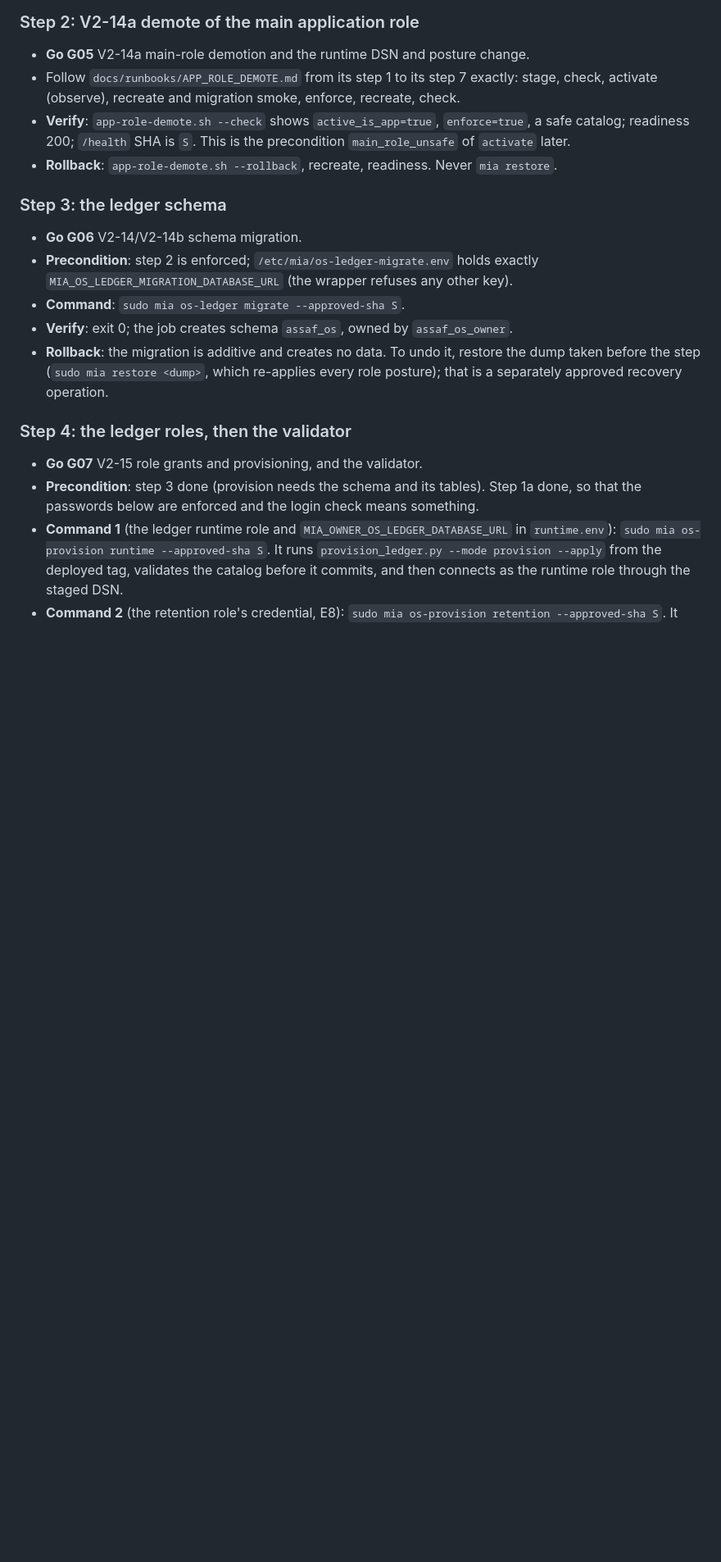
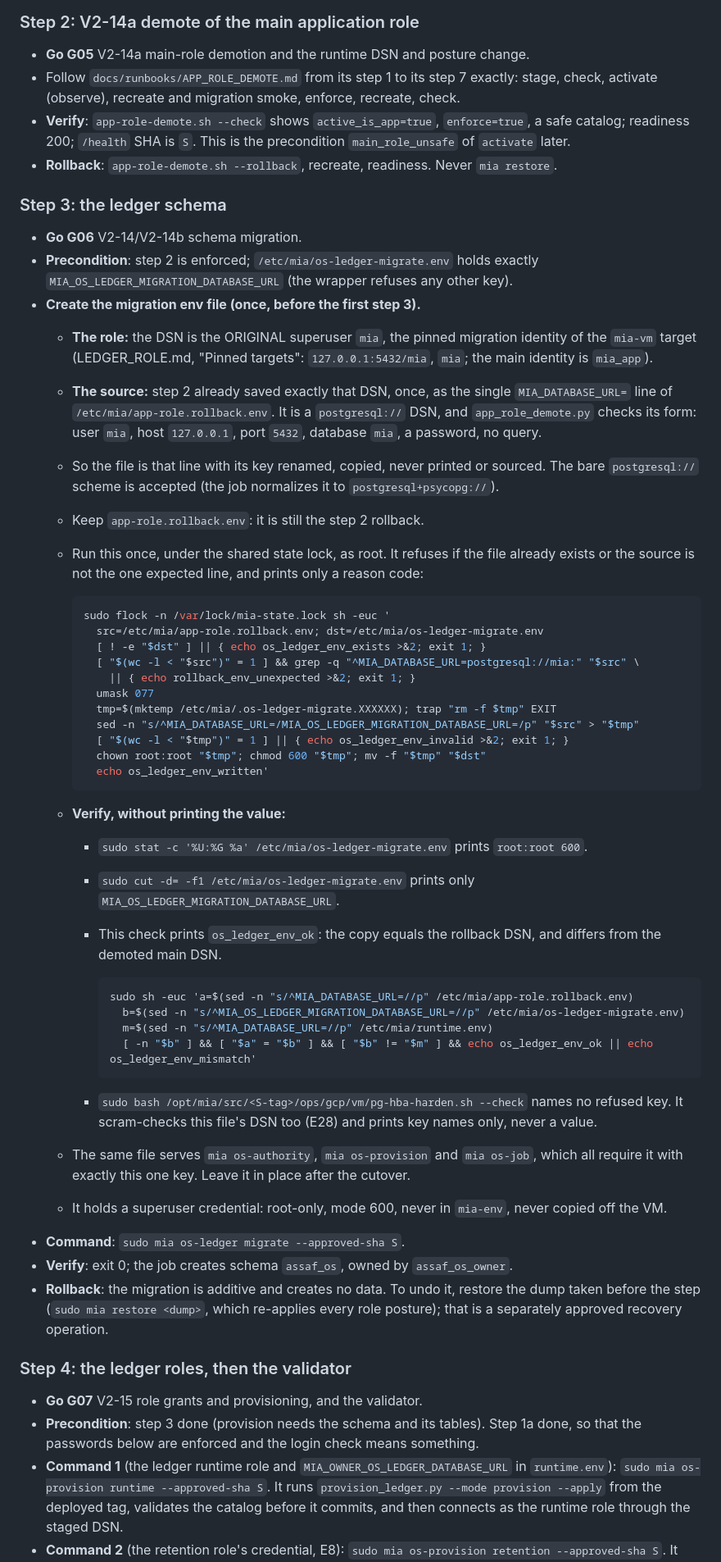
Before and after one commit to assaf0buskila/mia_agent, a Markdown page: ops/assaf-os/CUTOVER_RUNBOOK.md, the part around the change. Shown at 82% size. Drawn GitHub-style; blank space fills up the shorter version.

Commit message:
docs(os): CUTOVER step 3 creates /etc/mia/os-ledger-migrate.env from the step 2 rollback DSN
Nothing documented how the migration env file is made or which role it carries. LEDGER_ROLE.md pins the mia-vm migration identity to the original superuser mia at 127.0.0.1:5432/mia, which is exactly the DSN app-role-demote saved once in /etc/mia/app-role.rollback.env. Step 3 now copies that one line under the key MIA_OS_LEDGER_MIGRATION_DATABASE_URL, root-only and mode 600, under the state lock, never printing or sourcing it, and verifies by key name, mode, equality with the rollback DSN, inequality with the demoted main DSN, and pg-hba-harden --check. APP_ROLE_DEMOTE says to keep the rollback file.

Co-Authored-By: Claude Opus 5.5 <noreply@anthropic.com>

````diff
--- a/ops/assaf-os/CUTOVER_RUNBOOK.md
+++ b/ops/assaf-os/CUTOVER_RUNBOOK.md
@@ -110,6 +110,53 @@ Every production step above pauses the jobs and takes a verified backup first (s
 - **Go G06** V2-14/V2-14b schema migration.
 - **Precondition**: step 2 is enforced; `/etc/mia/os-ledger-migrate.env` holds exactly
   `MIA_OS_LEDGER_MIGRATION_DATABASE_URL` (the wrapper refuses any other key).
+- **Create the migration env file (once, before the first step 3).**
+  - **The role:** the DSN is the ORIGINAL superuser `mia`, the pinned migration identity of the
+    `mia-vm` target (LEDGER_ROLE.md, "Pinned targets": `127.0.0.1:5432/mia`, `mia`; the main
+    identity is `mia_app`).
+  - **The source:** step 2 already saved exactly that DSN, once, as the single
+    `MIA_DATABASE_URL=` line of `/etc/mia/app-role.rollback.env`. It is a `postgresql://` DSN,
+    and `app_role_demote.py` checks its form: user `mia`, host `127.0.0.1`, port `5432`,
+    database `mia`, a password, no query.
+  - So the file is that line with its key renamed, copied, never printed or sourced. The bare
+    `postgresql://` scheme is accepted (the job normalizes it to `postgresql+psycopg://`).
+  - Keep `app-role.rollback.env`: it is still the step 2 rollback.
+  - Run this once, under the shared state lock, as root. It refuses if the file already exists or
+    the source is not the one expected line, and prints only a reason code:
+
+    ```bash
+    sudo flock -n /var/lock/mia-state.lock sh -euc '
+      src=/etc/mia/app-role.rollback.env; dst=/etc/mia/os-ledger-migrate.env
+      [ ! -e "$dst" ] || { echo os_ledger_env_exists >&2; exit 1; }
+      [ "$(wc -l < "$src")" = 1 ] && grep -q "^MIA_DATABASE_URL=postgresql://mia:" "$src" \
+        || { echo rollback_env_unexpected >&2; exit 1; }
+      umask 077
+      tmp=$(mktemp /etc/mia/.os-ledger-migrate.XXXXXX); trap "rm -f $tmp" EXIT
+      sed -n "s/^MIA_DATABASE_URL=/MIA_OS_LEDGER_MIGRATION_DATABASE_URL=/p" "$src" > "$tmp"
+      [ "$(wc -l < "$tmp")" = 1 ] || { echo os_ledger_env_invalid >&2; exit 1; }
+      chown root:root "$tmp"; chmod 600 "$tmp"; mv -f "$tmp" "$dst"
+      echo os_ledger_env_written'
+    ```
+
+  - **Verify, without printing the value:**
+    - `sudo stat -c '%U:%G %a' /etc/mia/os-ledger-migrate.env` prints `root:root 600`.
+    - `sudo cut -d= -f1 /etc/mia/os-ledger-migrate.env` prints only `MIA_OS_LEDGER_MIGRATION_DATABASE_URL`.
+    - This check prints `os_ledger_env_ok`: the copy equals the rollback DSN, and differs from the
+      demoted main DSN.
+
+      ```bash
+      sudo sh -euc 'a=$(sed -n "s/^MIA_DATABASE_URL=//p" /etc/mia/app-role.rollback.env)
+        b=$(sed -n "s/^MIA_OS_LEDGER_MIGRATION_DATABASE_URL=//p" /etc/mia/os-ledger-migrate.env)
+        m=$(sed -n "s/^MIA_DATABASE_URL=//p" /etc/mia/runtime.env)
+        [ -n "$b" ] && [ "$a" = "$b" ] && [ "$b" != "$m" ] && echo os_ledger_env_ok || echo os_ledger_env_mismatch'
+      ```
+
+    - `sudo bash /opt/mia/src/<S-tag>/ops/gcp/vm/pg-hba-harden.sh --check` names no refused key.
+      It scram-checks this file's DSN too (E28) and prints key names only, never a value.
+  - The same file serves `mia os-authority`, `mia os-provision` and `mia os-job`, which all
+    require it with exactly this one key. Leave it in place after the cutover.
+  - It holds a superuser credential: root-only, mode 600, never in `mia-env`, never copied off
+    the VM.
 - **Command**: `sudo mia os-ledger migrate --approved-sha S`.
 - **Verify**: exit 0; the job creates schema `assaf_os`, owned by `assaf_os_owner`.
 - **Rollback**: the migration is additive and creates no data. To undo it, restore the dump taken
````
Also changed, not shown: docs/runbooks/APP_ROLE_DEMOTE.md (+4 -1 lines).
